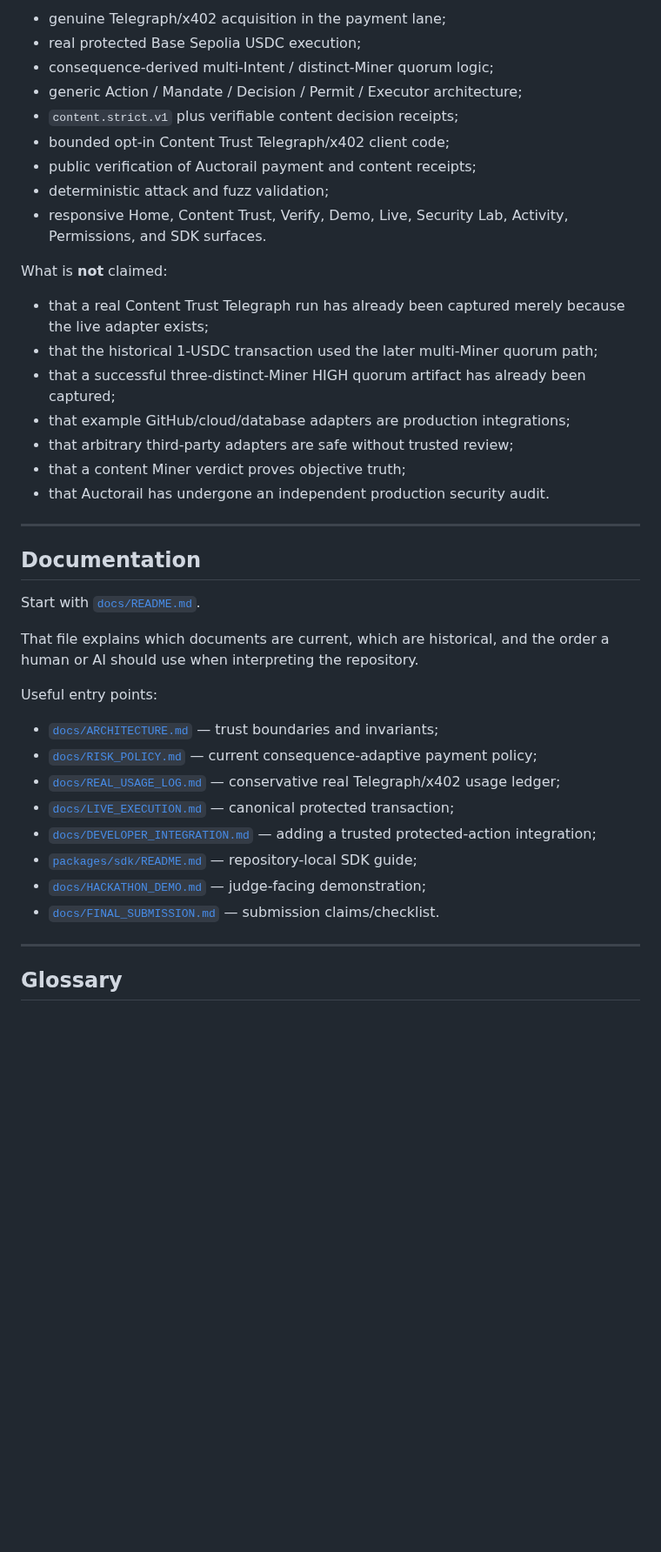
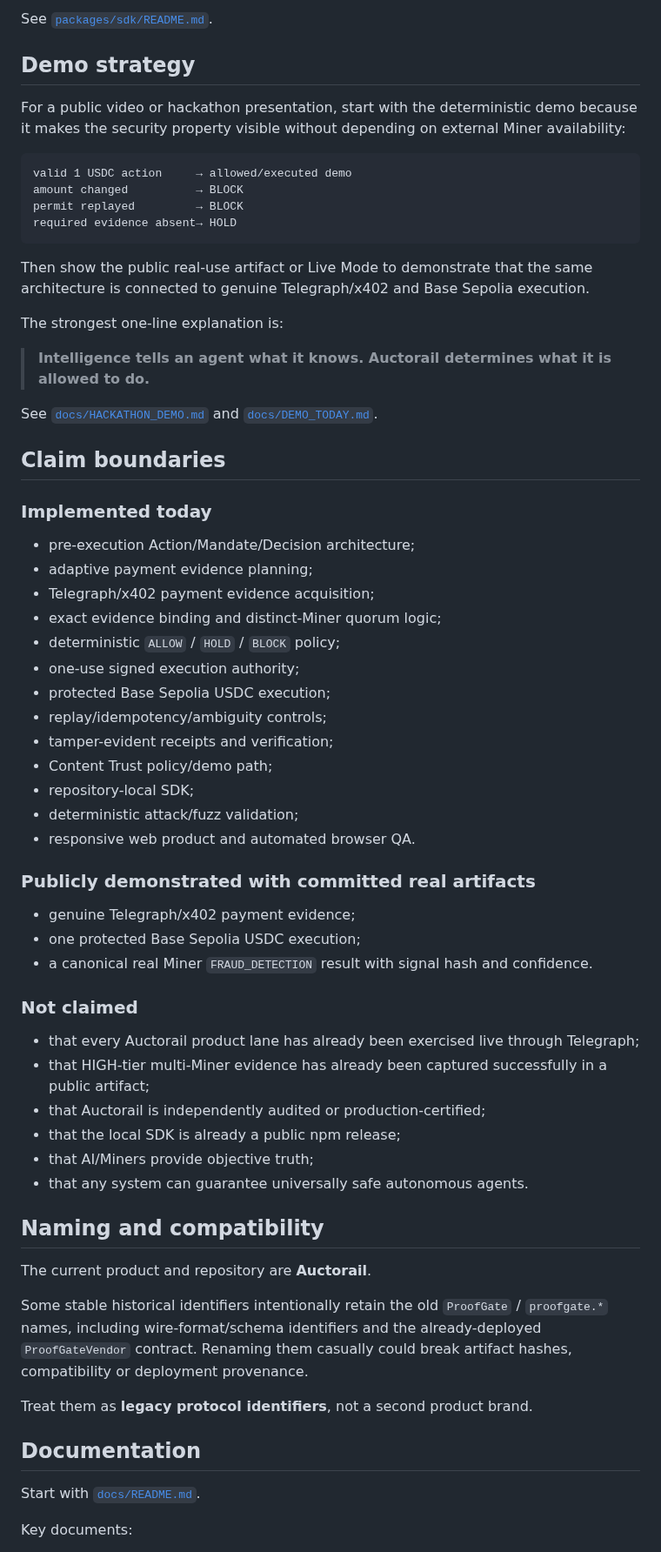
Before and after one commit to emmy16-glitch/auctorail, a Markdown page: README.md, the part around one of its changes. Shown at 87% size. GitHub-like rendering; blank space fills up the shorter version.

````diff
--- a/README.md
+++ b/README.md
@@ -378,44 +420,69 @@ What is real today:
 
-- genuine Telegraph/x402 acquisition in the payment lane;
-- real protected Base Sepolia USDC execution;
-- consequence-derived multi-Intent / distinct-Miner quorum logic;
-- generic Action / Mandate / Decision / Permit / Executor architecture;
-- `content.strict.v1` plus verifiable content decision receipts;
-- bounded opt-in Content Trust Telegraph/x402 client code;
-- public verification of Auctorail payment and content receipts;
-- deterministic attack and fuzz validation;
-- responsive Home, Content Trust, Verify, Demo, Live, Security Lab, Activity, Permissions, and SDK surfaces.
+See [`packages/sdk/README.md`](packages/sdk/README.md).
 
-What is **not** claimed:
+## Demo strategy
 
-- that a real Content Trust Telegraph run has already been captured merely because the live adapter exists;
-- that the historical 1-USDC transaction used the later multi-Miner quorum path;
-- that a successful three-distinct-Miner HIGH quorum artifact has already been captured;
-- that example GitHub/cloud/database adapters are production integrations;
-- that arbitrary third-party adapters are safe without trusted review;
-- that a content Miner verdict proves objective truth;
-- that Auctorail has undergone an independent production security audit.
+For a public video or hackathon presentation, start with the deterministic demo because it makes the security property visible without depending on external Miner availability:
 
----
+```text
+valid 1 USDC action     → allowed/executed demo
+amount changed          → BLOCK
+permit replayed         → BLOCK
+required evidence absent→ HOLD
+```
+
+Then show the public real-use artifact or Live Mode to demonstrate that the same architecture is connected to genuine Telegraph/x402 and Base Sepolia execution.
+
+The strongest one-line explanation is:
+
+> **Intelligence tells an agent what it knows. Auctorail determines what it is allowed to do.**
+
+See [`docs/HACKATHON_DEMO.md`](docs/HACKATHON_DEMO.md) and [`docs/DEMO_TODAY.md`](docs/DEMO_TODAY.md).
+
+## Claim boundaries
+
+### Implemented today
+
+- pre-execution Action/Mandate/Decision architecture;
+- adaptive payment evidence planning;
+- Telegraph/x402 payment evidence acquisition;
+- exact evidence binding and distinct-Miner quorum logic;
+- deterministic `ALLOW` / `HOLD` / `BLOCK` policy;
+- one-use signed execution authority;
+- protected Base Sepolia USDC execution;
+- replay/idempotency/ambiguity controls;
+- tamper-evident receipts and verification;
+- Content Trust policy/demo path;
+- repository-local SDK;
+- deterministic attack/fuzz validation;
+- responsive web product and automated browser QA.
+
+### Publicly demonstrated with committed real artifacts
+
+- genuine Telegraph/x402 payment evidence;
+- one protected Base Sepolia USDC execution;
+- a canonical real Miner `FRAUD_DETECTION` result with signal hash and confidence.
+
+### Not claimed
+
+- that every Auctorail product lane has already been exercised live through Telegraph;
+- that HIGH-tier multi-Miner evidence has already been captured successfully in a public artifact;
+- that Auctorail is independently audited or production-certified;
+- that the local SDK is already a public npm release;
+- that AI/Miners provide objective truth;
+- that any system can guarantee universally safe autonomous agents.
+
+## Naming and compatibility
+
+The current product and repository are **Auctorail**.
+
+Some stable historical identifiers intentionally retain the old `ProofGate` / `proofgate.*` names, including wire-format/schema identifiers and the already-deployed `ProofGateVendor` contract. Renaming them casually could break artifact hashes, compatibility or deployment provenance.
+
+Treat them as **legacy protocol identifiers**, not a second product brand.
 
 ## Documentation
 
 Start with [`docs/README.md`](docs/README.md).
 
-That file explains which documents are current, which are historical, and the order a human or AI should use when interpreting the repository.
+Key documents:
 
-Useful entry points:
-
-- [`docs/ARCHITECTURE.md`](docs/ARCHITECTURE.md) — trust boundaries and invariants;
-- [`docs/RISK_POLICY.md`](docs/RISK_POLICY.md) — current consequence-adaptive payment policy;
-- [`docs/REAL_USAGE_LOG.md`](docs/REAL_USAGE_LOG.md) — conservative real Telegraph/x402 usage ledger;
-- [`docs/LIVE_EXECUTION.md`](docs/LIVE_EXECUTION.md) — canonical protected transaction;
-- [`docs/DEVELOPER_INTEGRATION.md`](docs/DEVELOPER_INTEGRATION.md) — adding a trusted protected-action integration;
-- [`packages/sdk/README.md`](packages/sdk/README.md) — repository-local SDK guide;
-- [`docs/HACKATHON_DEMO.md`](docs/HACKATHON_DEMO.md) — judge-facing demonstration;
-- [`docs/FINAL_SUBMISSION.md`](docs/FINAL_SUBMISSION.md) — submission claims/checklist.
-
----
-
-## Glossary
-
````
Also changed, not shown: other parts of README.md (+299 -270 lines).
